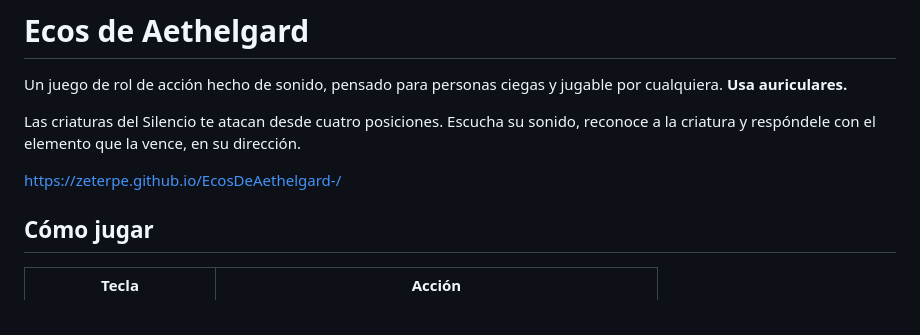
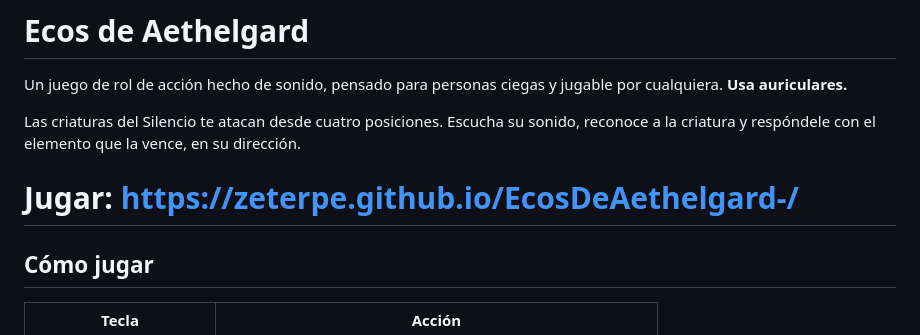
Before and after one commit to Zeterpe/EcosDeAethelgard-, a Markdown page: README.md, the part around the change. Rendered like a GitHub page.

```diff
--- a/README.md
+++ b/README.md
@@ -4,7 +4,7 @@ Un juego de rol de acción hecho de sonido, pensado para personas ciegas y jugab
 
 Las criaturas del Silencio te atacan desde cuatro posiciones. Escucha su sonido, reconoce a la criatura y respóndele con el elemento que la vence, en su dirección.
 
-https://zeterpe.github.io/EcosDeAethelgard-/
+# Jugar: https://zeterpe.github.io/EcosDeAethelgard-/
 
 ## Cómo jugar
 
```
